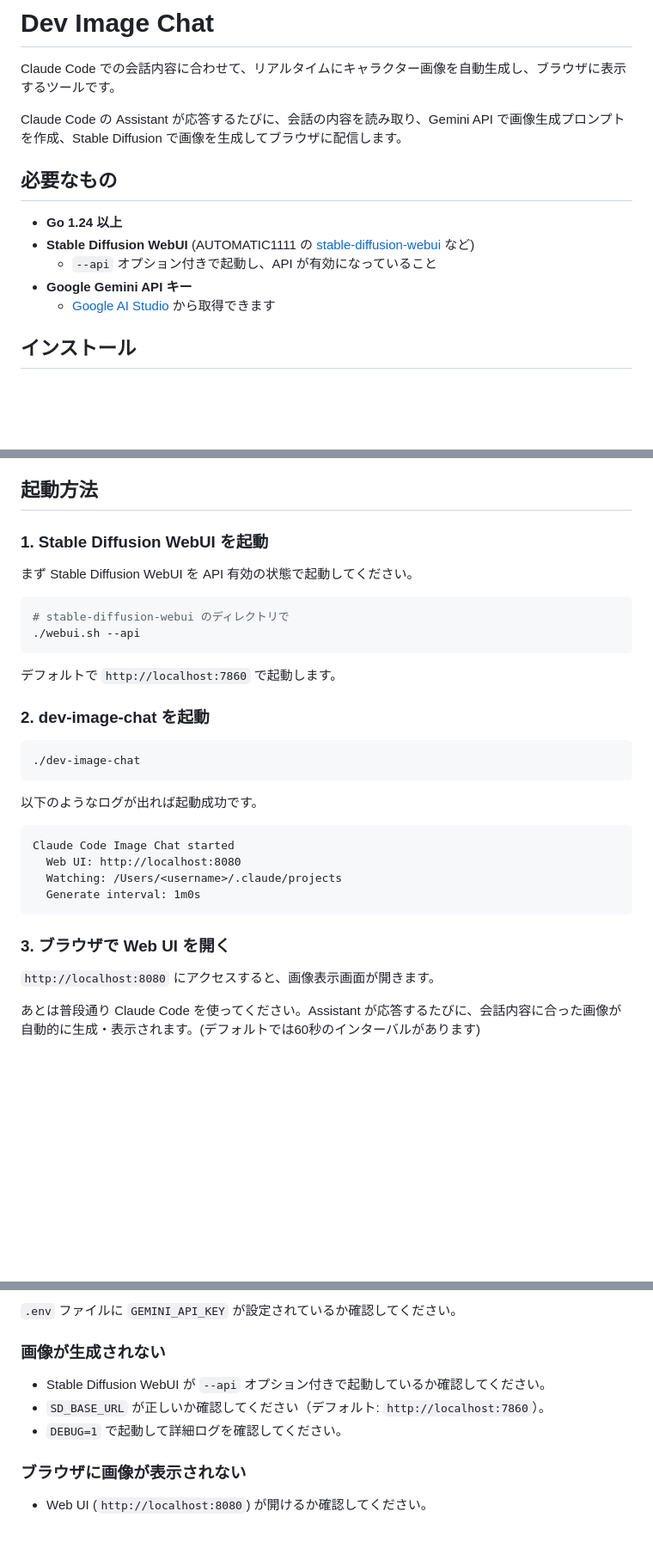
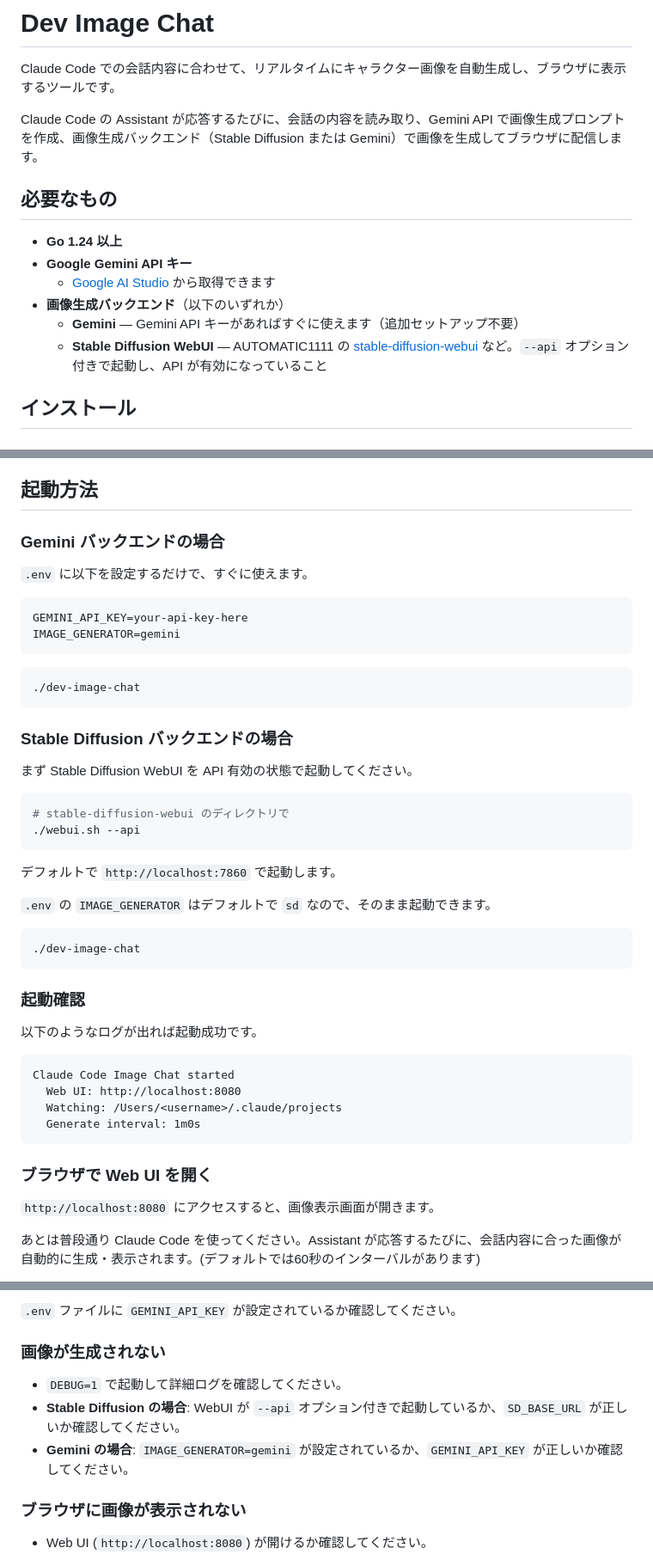
Before and after one commit to egawata/dev-image-chat, a Markdown page: README.md, 3 parts joined by grey strips. Shown at 86% size. GitHub-like rendering; blank space fills up the shorter version.

Commit message:
Update README to document Gemini image generation backend
Co-Authored-By: Claude Opus 4.6 <noreply@anthropic.com>

````diff
--- a/README.md
+++ b/README.md
@@ -2,15 +2,16 @@
 
 Claude Code での会話内容に合わせて、リアルタイムにキャラクター画像を自動生成し、ブラウザに表示するツールです。
 
-Claude Code の Assistant が応答するたびに、会話の内容を読み取り、Gemini API で画像生成プロンプトを作成、Stable Diffusion で画像を生成してブラウザに配信します。
+Claude Code の Assistant が応答するたびに、会話の内容を読み取り、Gemini API で画像生成プロンプトを作成、画像生成バックエンド（Stable Diffusion または Gemini）で画像を生成してブラウザに配信します。
 
 ## 必要なもの
 
 - **Go 1.24 以上**
-- **Stable Diffusion WebUI** (AUTOMATIC1111 の [stable-diffusion-webui](https://github.com/AUTOMATIC1111/stable-diffusion-webui) など)
-  - `--api` オプション付きで起動し、API が有効になっていること
 - **Google Gemini API キー**
   - [Google AI Studio](https://aistudio.google.com/apikey) から取得できます
+- **画像生成バックエンド**（以下のいずれか）
+  - **Gemini** — Gemini API キーがあればすぐに使えます（追加セットアップ不要）
+  - **Stable Diffusion WebUI** — AUTOMATIC1111 の [stable-diffusion-webui](https://github.com/AUTOMATIC1111/stable-diffusion-webui) など。`--api` オプション付きで起動し、API が有効になっていること
 
 ## インストール
 
@@ -66,7 +67,20 @@ GEMINI_API_KEY=your-api-key-here
 
 ## 起動方法
 
-### 1. Stable Diffusion WebUI を起動
+### Gemini バックエンドの場合
+
+`.env` に以下を設定するだけで、すぐに使えます。
+
+```
+GEMINI_API_KEY=your-api-key-here
+IMAGE_GENERATOR=gemini
+```
+
+```bash
+./dev-image-chat
+```
+
+### Stable Diffusion バックエンドの場合
 
 まず Stable Diffusion WebUI を API 有効の状態で起動してください。
 
@@ -77,11 +91,13 @@ GEMINI_API_KEY=your-api-key-here
 
 デフォルトで `http://localhost:7860` で起動します。
 
-### 2. dev-image-chat を起動
+`.env` の `IMAGE_GENERATOR` はデフォルトで `sd` なので、そのまま起動できます。
 
 ```bash
 ./dev-image-chat
 ```
+
+### 起動確認
 
 以下のようなログが出れば起動成功です。
 
@@ -92,7 +108,7 @@ Claude Code Image Chat started
   Generate interval: 1m0s
 ```
 
-### 3. ブラウザで Web UI を開く
+### ブラウザで Web UI を開く
 
 `http://localhost:8080` にアクセスすると、画像表示画面が開きます。
 
@@ -156,9 +176,9 @@ CHARACTER_FILE=character.md
 
 ### 画像が生成されない
 
-- Stable Diffusion WebUI が `--api` オプション付きで起動しているか確認してください。
-- `SD_BASE_URL` が正しいか確認してください（デフォルト: `http://localhost:7860`）。
 - `DEBUG=1` で起動して詳細ログを確認してください。
+- **Stable Diffusion の場合**: WebUI が `--api` オプション付きで起動しているか、`SD_BASE_URL` が正しいか確認してください。
+- **Gemini の場合**: `IMAGE_GENERATOR=gemini` が設定されているか、`GEMINI_API_KEY` が正しいか確認してください。
 
 ### ブラウザに画像が表示されない
 
````
Also changed, not shown: other parts of README.md (+6 -2 lines).
